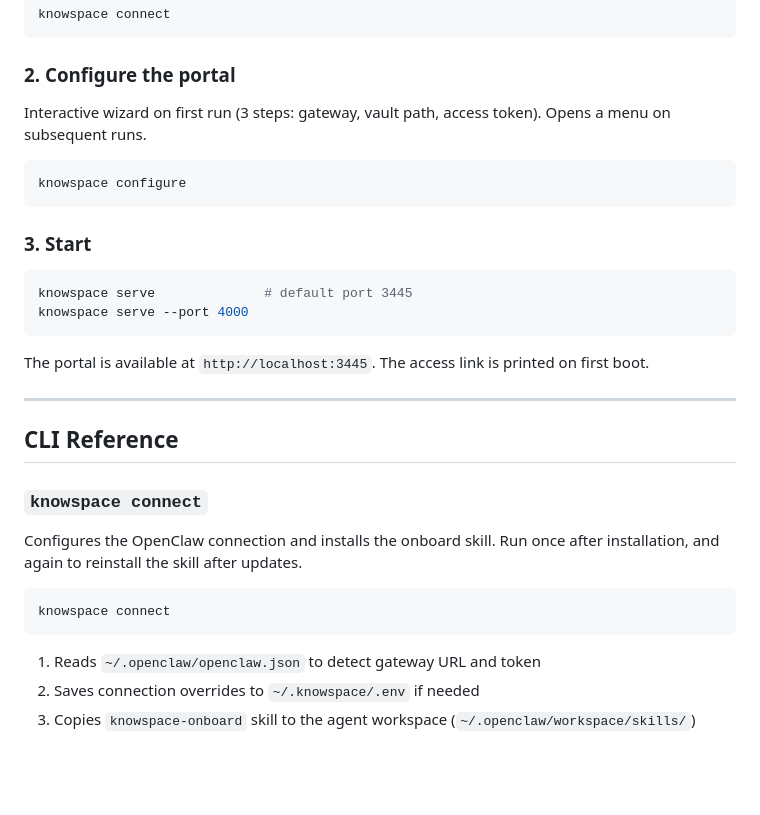
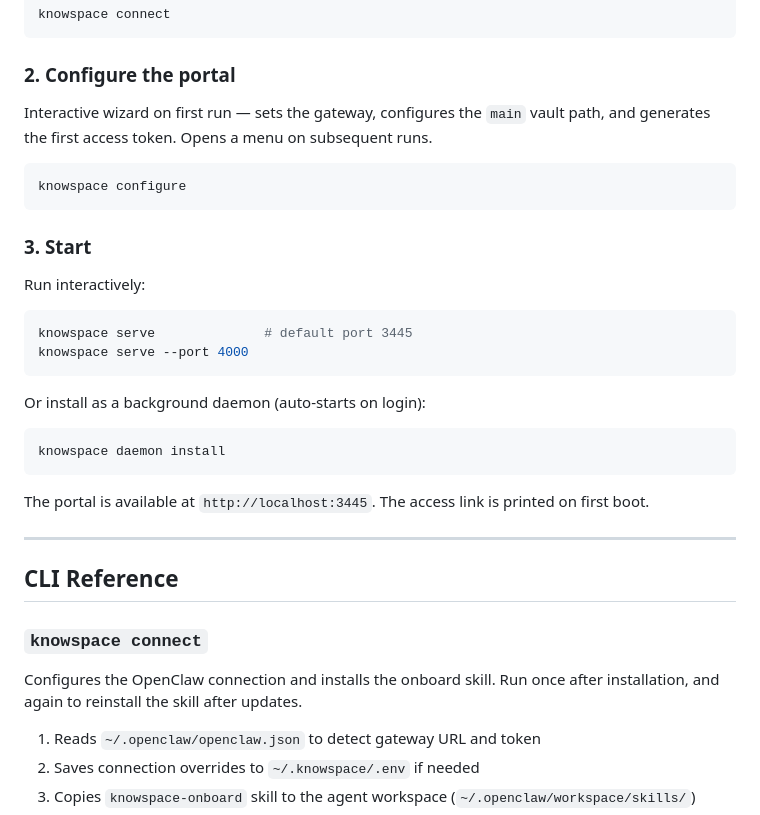
Before and after one commit to NinoCoelho/knowspace, a Markdown page: README.md, the part around one of its changes. Drawn GitHub-style; blank space fills up the shorter version.

````diff
--- a/README.md
+++ b/README.md
@@ -37,7 +37,7 @@ knowspace connect
 
 ### 2. Configure the portal
 
-Interactive wizard on first run (3 steps: gateway, vault path, access token). Opens a menu on subsequent runs.
+Interactive wizard on first run — sets the gateway, configures the `main` vault path, and generates the first access token. Opens a menu on subsequent runs.
 
 ```bash
 knowspace configure
@@ -45,9 +45,17 @@ knowspace configure
 
 ### 3. Start
 
+Run interactively:
+
 ```bash
 knowspace serve              # default port 3445
 knowspace serve --port 4000
+```
+
+Or install as a background daemon (auto-starts on login):
+
+```bash
+knowspace daemon install
 ```
 
 The portal is available at `http://localhost:3445`. The access link is printed on first boot.
@@ -59,10 +67,6 @@ The portal is available at `http://localhost:3445`. The access link is printed o
 ### `knowspace connect`
 
 Configures the OpenClaw connection and installs the onboard skill. Run once after installation, and again to reinstall the skill after updates.
-
-```bash
-knowspace connect
-```
 
 1. Reads `~/.openclaw/openclaw.json` to detect gateway URL and token
 2. Saves connection overrides to `~/.knowspace/.env` if needed
````
Also changed, not shown: other parts of README.md (+50 -24 lines), CLAUDE.md (+12 -6 lines).
